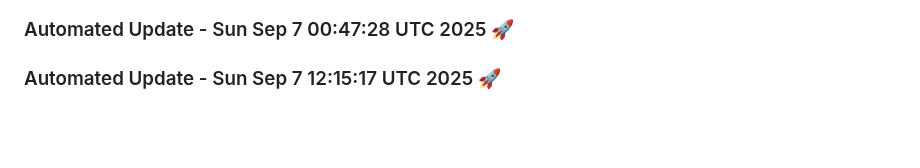
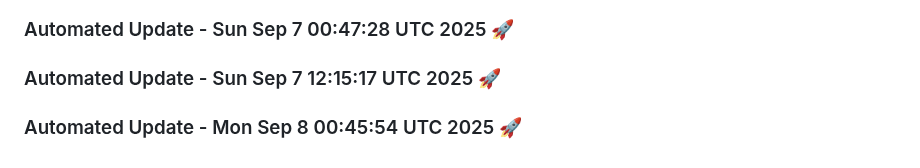
Before and after one commit to tanishq20011430/portfolio_website, a Markdown page: README.md, the part around the change. GitHub-like rendering; blank space fills up the shorter version.

Commit message:
Automated daily update: Mon Sep  8 00:45:54 UTC 2025

```diff
--- a/README.md
+++ b/README.md
@@ -944,3 +944,6 @@ You can customize this template based on your specific requirements.
 
 
 ### Automated Update - Sun Sep  7 12:15:17 UTC 2025 🚀
+
+
+### Automated Update - Mon Sep  8 00:45:54 UTC 2025 🚀
```
